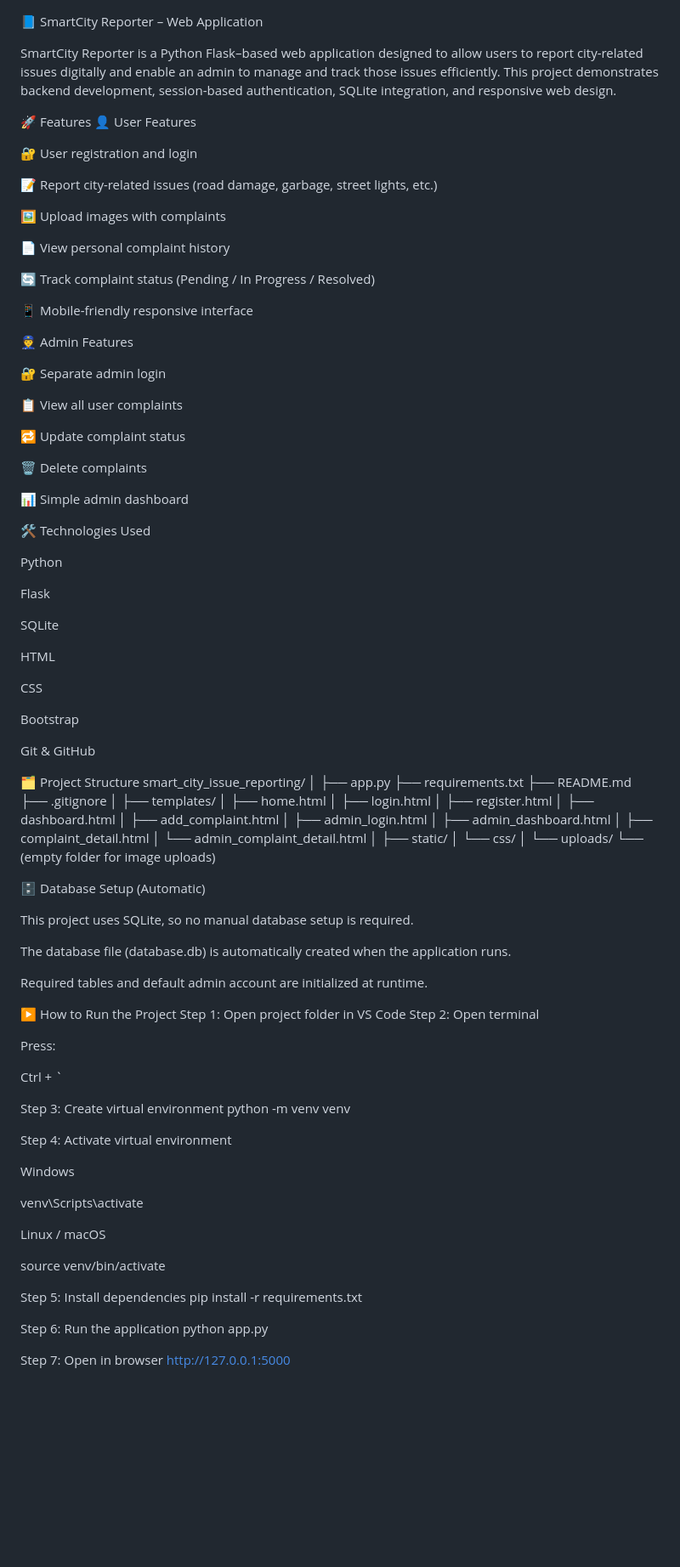
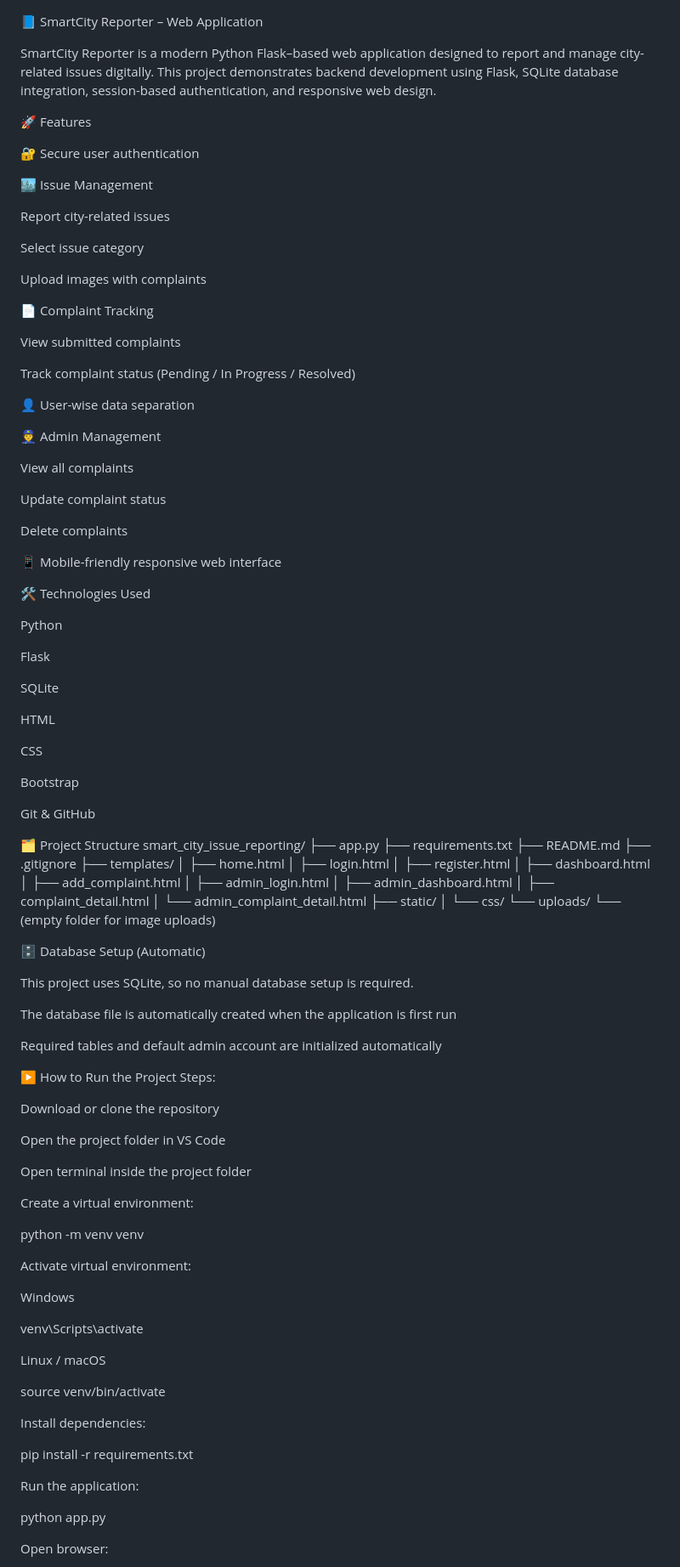
Before and after one commit to SurajMhaske04/SmartCity-Reporter, a Markdown page: README.md, the part around one of its changes. Shown at 85% size. Rendered like a GitHub page; blank space fills up the shorter version.

Commit message:
Add SmartCity Reporter professional README

```diff
--- a/README.md
+++ b/README.md
@@ -1,34 +1,37 @@
 📘 SmartCity Reporter – Web Application
 
-SmartCity Reporter is a Python Flask–based web application designed to allow users to report city-related issues digitally and enable an admin to manage and track those issues efficiently.
-This project demonstrates backend development, session-based authentication, SQLite integration, and responsive web design.
+SmartCity Reporter is a modern Python Flask–based web application designed to report and manage city-related issues digitally.
+This project demonstrates backend development using Flask, SQLite database integration, session-based authentication, and responsive web design.
 
 🚀 Features
-👤 User Features
 
-🔐 User registration and login
+🔐 Secure user authentication
 
-📝 Report city-related issues (road damage, garbage, street lights, etc.)
+🏙 Issue Management
 
-🖼 Upload images with complaints
+Report city-related issues
 
-📄 View personal complaint history
+Select issue category
 
-🔄 Track complaint status (Pending / In Progress / Resolved)
+Upload images with complaints
 
-📱 Mobile-friendly responsive interface
+📄 Complaint Tracking
 
-👮 Admin Features
+View submitted complaints
 
-🔐 Separate admin login
+Track complaint status (Pending / In Progress / Resolved)
 
-📋 View all user complaints
+👤 User-wise data separation
 
-🔁 Update complaint status
+👮 Admin Management
 
-🗑 Delete complaints
+View all complaints
 
-📊 Simple admin dashboard
+Update complaint status
+
+Delete complaints
+
+📱 Mobile-friendly responsive web interface
 
 🛠 Technologies Used
 
@@ -48,12 +51,10 @@ Git & GitHub
 
 🗂 Project Structure
 smart_city_issue_reporting/
-│
 ├── app.py
 ├── requirements.txt
 ├── README.md
 ├── .gitignore
-│
 ├── templates/
 │   ├── home.html
 │   ├── login.html
@@ -64,10 +65,8 @@ smart_city_issue_reporting/
 │   ├── admin_dashboard.html
 │   ├── complaint_detail.html
 │   └── admin_complaint_detail.html
-│
 ├── static/
 │   └── css/
-│
 └── uploads/
     └── (empty folder for image uploads)
 
@@ -75,22 +74,25 @@ smart_city_issue_reporting/
 
 This project uses SQLite, so no manual database setup is required.
 
-The database file (database.db) is automatically created when the application runs.
+The database file is automatically created when the application is first run
 
-Required tables and default admin account are initialized at runtime.
+Required tables and default admin account are initialized automatically
 
 ▶️ How to Run the Project
-Step 1: Open project folder in VS Code
-Step 2: Open terminal
+Steps:
 
-Press:
+Download or clone the repository
 
-Ctrl + `
+Open the project folder in VS Code
 
-Step 3: Create virtual environment
+Open terminal inside the project folder
+
+Create a virtual environment:
+
 python -m venv venv
 
-Step 4: Activate virtual environment
+
+Activate virtual environment:
 
 Windows
 
@@ -101,13 +103,19 @@ Linux / macOS
 
 source venv/bin/activate
 
-Step 5: Install dependencies
+
+Install dependencies:
+
 pip install -r requirements.txt
 
-Step 6: Run the application
+
+Run the application:
+
 python app.py
 
-Step 7: Open in browser
+
+Open browser:
+
 http://127.0.0.1:5000
 
 🔑 Sample Login Credentials
```
Also changed, not shown: other parts of README.md (+20 -28 lines).
